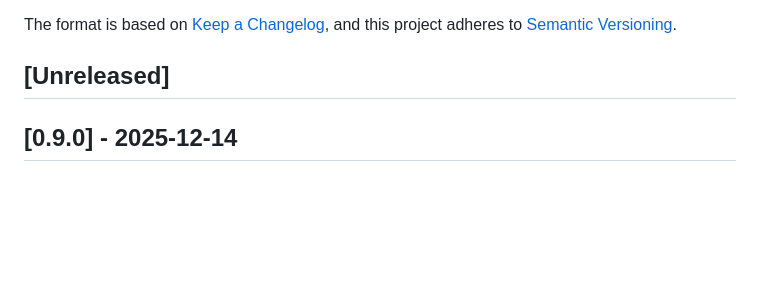
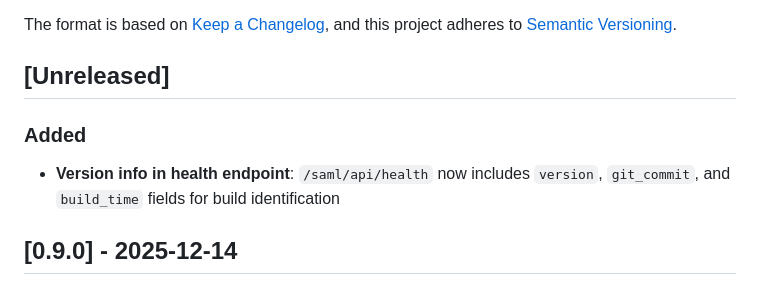
Before and after one commit to PhilHem/caddy-saml-disco, a Markdown page: CHANGELOG.md, the part around the change. Rendered like a GitHub page; blank space fills up the shorter version.

Commit message:
docs: add health endpoint version info to changelog

```diff
--- a/CHANGELOG.md
+++ b/CHANGELOG.md
@@ -6,6 +6,9 @@ The format is based on [Keep a Changelog](https://keepachangelog.com/en/1.1.0/),
 and this project adheres to [Semantic Versioning](https://semver.org/spec/v2.0.0.html).
 
 ## [Unreleased]
+
+### Added
+- **Version info in health endpoint**: `/saml/api/health` now includes `version`, `git_commit`, and `build_time` fields for build identification
 
 ## [0.9.0] - 2025-12-14
 
```
